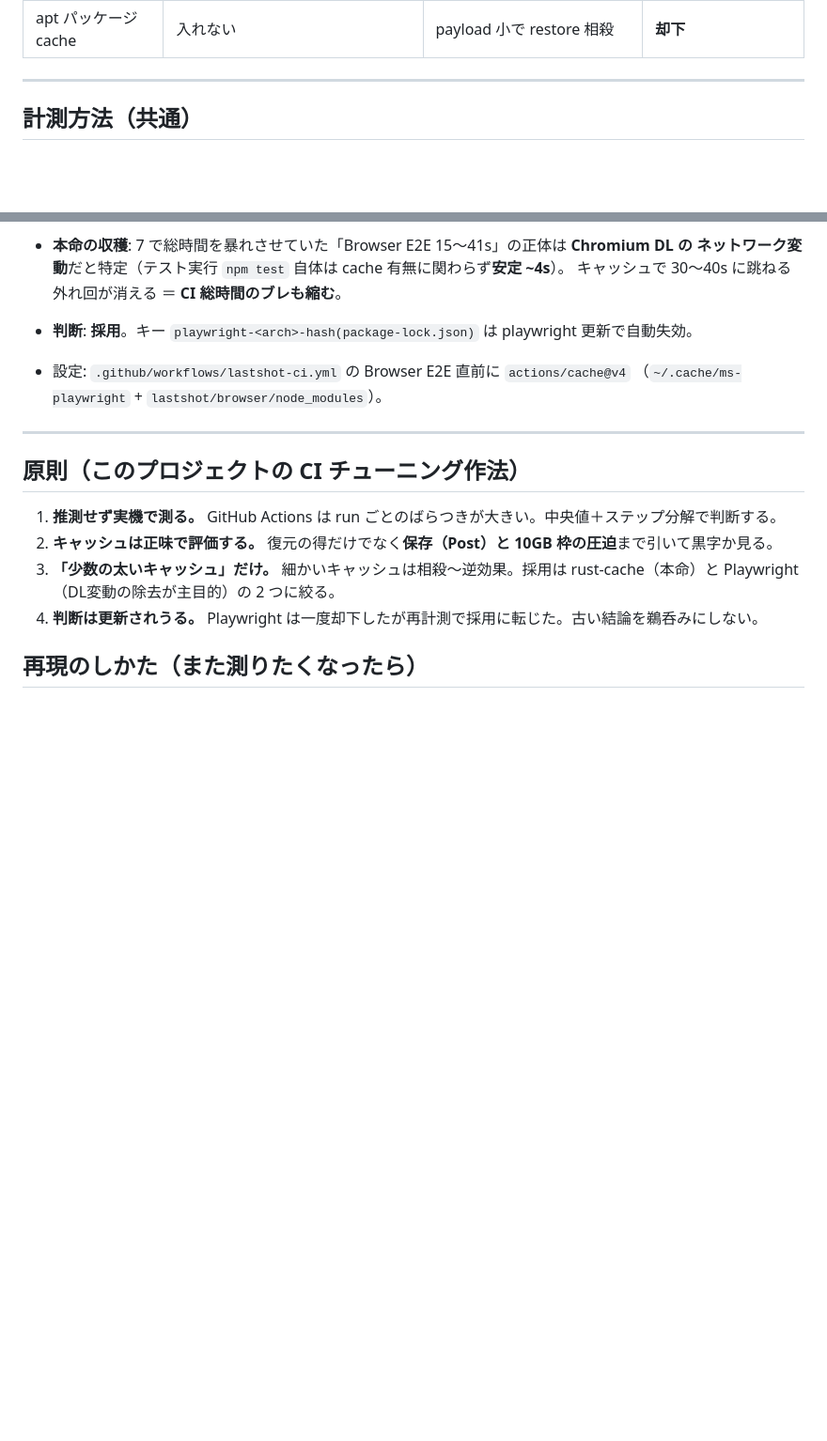
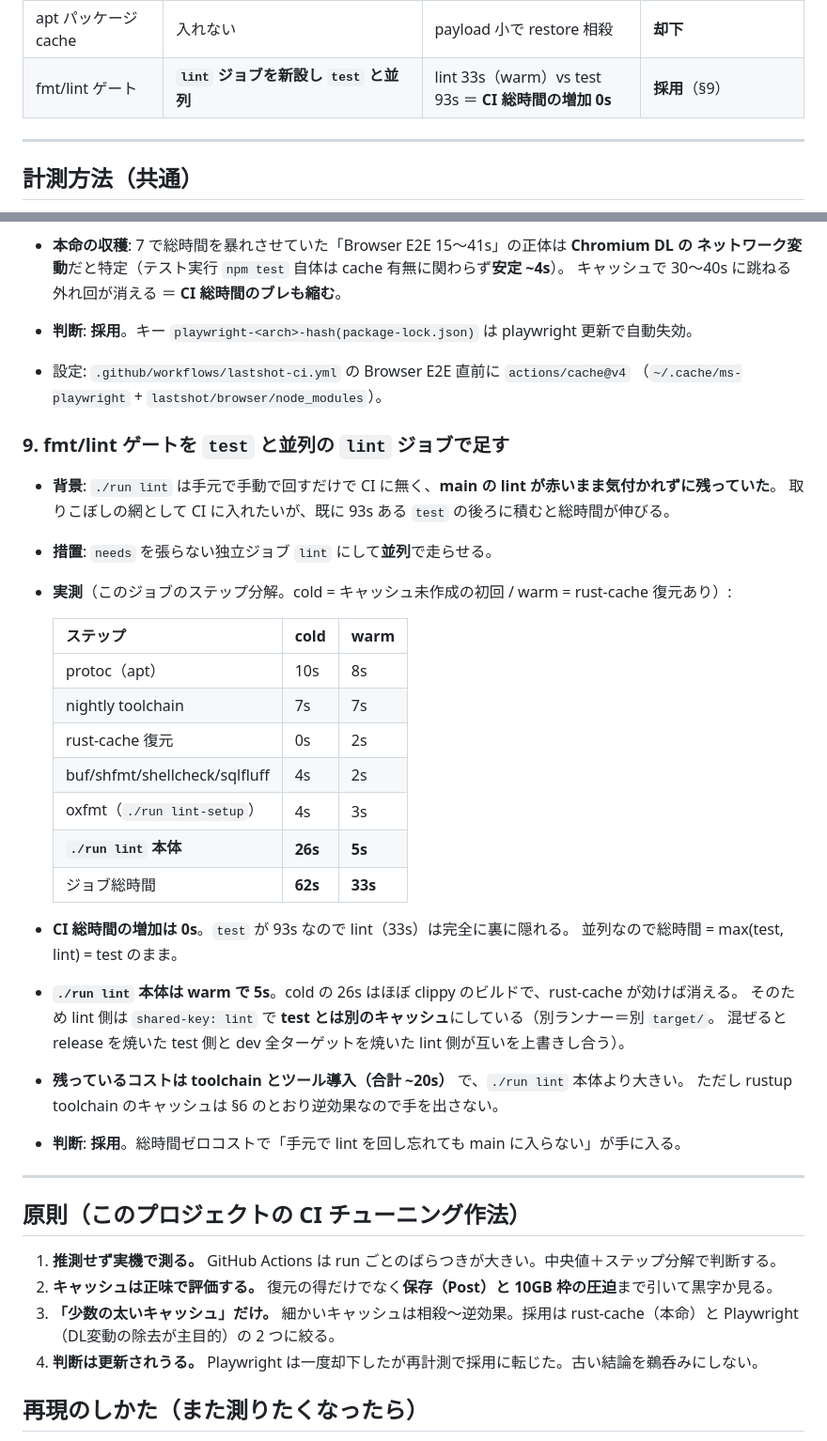
Before and after one commit to daijinload/eikodan, a Markdown page: lastshot/docs/ci-performance.md, 2 parts joined by grey strips. Shown at 94% size. Rendered like a GitHub page; blank space fills up the shorter version.

Commit message:
docs(ci): lint ジョブの実測値を ci-performance.md §9 に残す
cold / warm のステップ分解と「CI 総時間の増加 0s」を記録する。
本体の ./run lint は warm 5s / cold 26s（差は clippy のビルド）で、
残りのコストは toolchain とツール導入（~20s）のほうが大きい。

Co-Authored-By: Claude Opus 5 <noreply@anthropic.com>

```diff
--- a/lastshot/docs/ci-performance.md
+++ b/lastshot/docs/ci-performance.md
@@ -24,6 +24,7 @@ CI の高速化方針」にもあるが、本書は**測り方・実数・なぜ
 | pipx venv cache           | 入れない                                                                 | warm でも当たらない                                                      | **却下**                                                               |
 | rustup toolchain cache    | 入れない                                                                 | 復元 ~4s 得 ＜ **保存 Post 48s**。巨大で rust-cache の 10GB 枠を圧迫     | **却下（逆効果）**                                                     |
 | apt パッケージ cache      | 入れない                                                                 | payload 小で restore 相殺                                                | **却下**                                                               |
+| fmt/lint ゲート           | **`lint` ジョブを新設し `test` と並列**                                  | lint 33s（warm）vs test 93s ＝ **CI 総時間の増加 0s**                    | **採用**（§9）                                                         |
 
 ---
 
@@ -119,6 +120,32 @@ CI の高速化方針」にもあるが、本書は**測り方・実数・なぜ
 - 設定: `.github/workflows/lastshot-ci.yml` の Browser E2E 直前に `actions/cache@v4`
   （`~/.cache/ms-playwright` + `lastshot/browser/node_modules`）。
 
+### 9. fmt/lint ゲートを `test` と並列の `lint` ジョブで足す
+
+- **背景**: `./run lint` は手元で手動で回すだけで CI に無く、**main の lint が赤いまま気付かれずに残っていた**。
+  取りこぼしの網として CI に入れたいが、既に 93s ある `test` の後ろに積むと総時間が伸びる。
+- **措置**: `needs` を張らない独立ジョブ `lint` にして**並列**で走らせる。
+- **実測**（このジョブのステップ分解。cold = キャッシュ未作成の初回 / warm = rust-cache 復元あり）:
+
+  | ステップ                      | cold    | warm    |
+  | ----------------------------- | ------- | ------- |
+  | protoc（apt）                 | 10s     | 8s      |
+  | nightly toolchain             | 7s      | 7s      |
+  | rust-cache 復元               | 0s      | 2s      |
+  | buf/shfmt/shellcheck/sqlfluff | 4s      | 2s      |
+  | oxfmt（`./run lint-setup`）   | 4s      | 3s      |
+  | **`./run lint` 本体**         | **26s** | **5s**  |
+  | ジョブ総時間                  | **62s** | **33s** |
+
+- **CI 総時間の増加は 0s**。`test` が 93s なので lint（33s）は完全に裏に隠れる。
+  並列なので総時間 = max(test, lint) = test のまま。
+- **`./run lint` 本体は warm で 5s**。cold の 26s はほぼ clippy のビルドで、rust-cache が効けば消える。
+  そのため lint 側は `shared-key: lint` で **test とは別のキャッシュ**にしている（別ランナー＝別 `target/`。
+  混ぜると release を焼いた test 側と dev 全ターゲットを焼いた lint 側が互いを上書きし合う）。
+- **残っているコストは toolchain とツール導入（合計 ~20s）** で、`./run lint` 本体より大きい。
+  ただし rustup toolchain のキャッシュは §6 のとおり逆効果なので手を出さない。
+- **判断**: **採用**。総時間ゼロコストで「手元で lint を回し忘れても main に入らない」が手に入る。
+
 ---
 
 ## 原則（このプロジェクトの CI チューニング作法）
```
